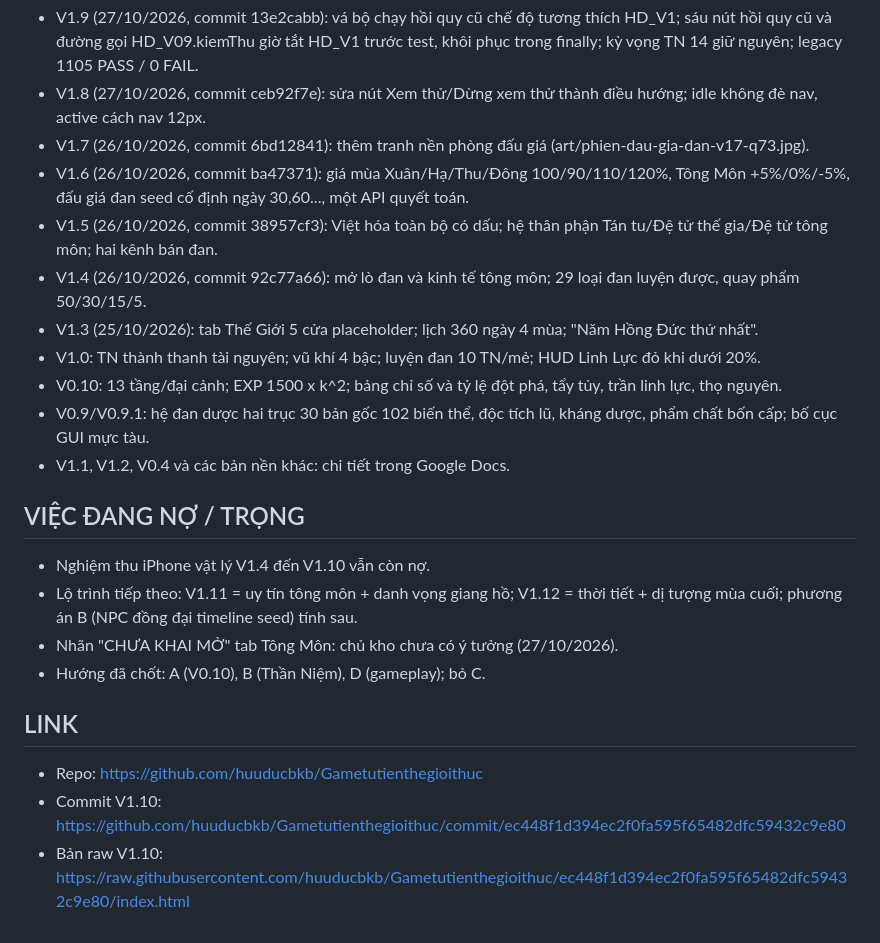
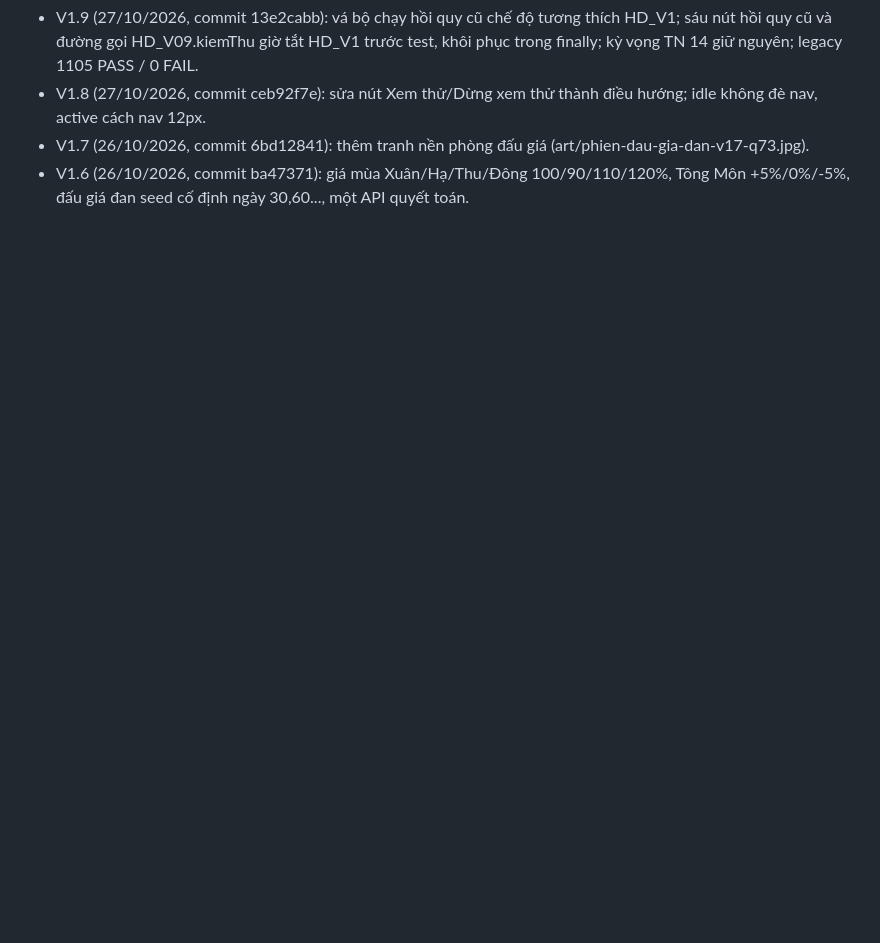
Before and after one commit to huuducbkb/Gametutienthegioithuc, a Markdown page: GHI-CHU-CONG-VIEC.md, the part around one of its changes. GitHub-like rendering; blank space fills up the shorter version.

```diff
--- a/GHI-CHU-CONG-VIEC.md
+++ b/GHI-CHU-CONG-VIEC.md
@@ -21,21 +25,3 @@ File theo dõi công việc do Boba ghi và cập nhật sau mỗi bản, để
 - V1.8 (27/10/2026, commit ceb92f7e): sửa nút Xem thử/Dừng xem thử thành điều hướng; idle không đè nav, active cách nav 12px.
 - V1.7 (26/10/2026, commit 6bd12841): thêm tranh nền phòng đấu giá (art/phien-dau-gia-dan-v17-q73.jpg).
 - V1.6 (26/10/2026, commit ba47371): giá mùa Xuân/Hạ/Thu/Đông 100/90/110/120%, Tông Môn +5%/0%/-5%, đấu giá đan seed cố định ngày 30,60..., một API quyết toán.
-- V1.5 (26/10/2026, commit 38957cf3): Việt hóa toàn bộ có dấu; hệ thân phận Tán tu/Đệ tử thế gia/Đệ tử tông môn; hai kênh bán đan.
-- V1.4 (26/10/2026, commit 92c77a66): mở lò đan và kinh tế tông môn; 29 loại đan luyện được, quay phẩm 50/30/15/5.
-- V1.3 (25/10/2026): tab Thế Giới 5 cửa placeholder; lịch 360 ngày 4 mùa; "Năm Hồng Đức thứ nhất".
-- V1.0: TN thành thanh tài nguyên; vũ khí 4 bậc; luyện đan 10 TN/mẻ; HUD Linh Lực đỏ khi dưới 20%.
-- V0.10: 13 tầng/đại cảnh; EXP 1500 x k^2; bảng chỉ số và tỷ lệ đột phá, tẩy tủy, trần linh lực, thọ nguyên.
-- V0.9/V0.9.1: hệ đan dược hai trục 30 bản gốc 102 biến thể, độc tích lũ, kháng dược, phẩm chất bốn cấp; bố cục GUI mực tàu.
-- V1.1, V1.2, V0.4 và các bản nền khác: chi tiết trong Google Docs.
-
-## VIỆC ĐANG NỢ / TRỌNG
-- Nghiệm thu iPhone vật lý V1.4 đến V1.10 vẫn còn nợ.
-- Lộ trình tiếp theo: V1.11 = uy tín tông môn + danh vọng giang hồ; V1.12 = thời tiết + dị tượng mùa cuối; phương án B (NPC đồng đại timeline seed) tính sau.
-- Nhãn "CHƯA KHAI MỞ" tab Tông Môn: chủ kho chưa có ý tưởng (27/10/2026).
-- Hướng đã chốt: A (V0.10), B (Thần Niệm), D (gameplay); bỏ C.
-
-## LINK
-- Repo: https://github.com/huuducbkb/Gametutienthegioithuc
-- Commit V1.10: https://github.com/huuducbkb/Gametutienthegioithuc/commit/ec448f1d394ec2f0fa595f65482dfc59432c9e80
-- Bản raw V1.10: https://raw.githubusercontent.com/huuducbkb/Gametutienthegioithuc/ec448f1d394ec2f0fa595f65482dfc59432c9e80/index.html
```
Also changed, not shown: other parts of GHI-CHU-CONG-VIEC.md (+5 -1 lines).
